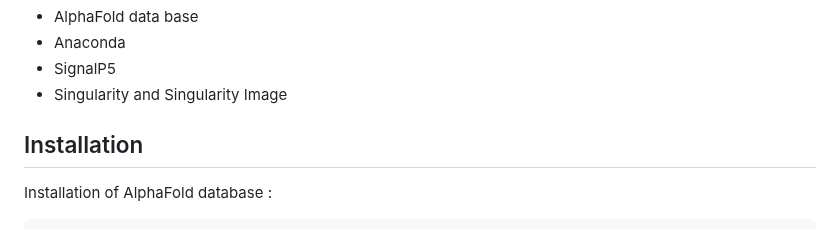
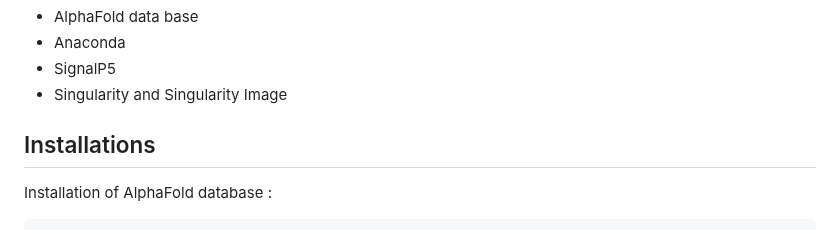
Before and after one commit to Qrouger/PPIFold, a Markdown page: README.md, the part around the change. Rendered like a GitHub page.

````diff
--- a/README.md
+++ b/README.md
@@ -9,7 +9,7 @@ PPIFold is a tool for analyzing Protein-Protein Interactions from AlphaPullDown,
 - SignalP5
 - Singularity and Singularity Image
 
-## Installation
+## Installations
 Installation of AlphaFold database :<br>
 ```bash
 sudo apt install aria2
````
